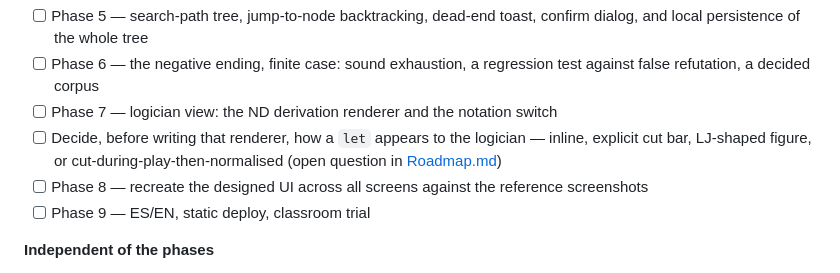
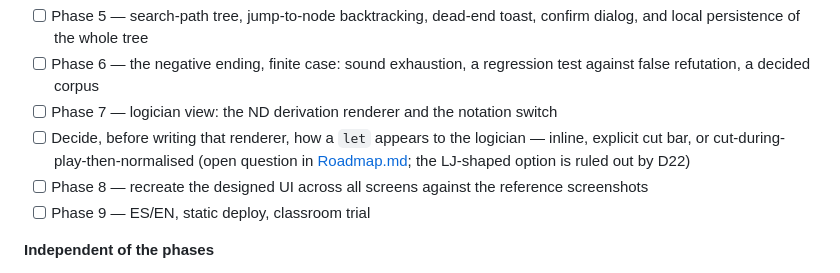
Before and after one commit to jserranohidalgo/curry-howard-game, a Markdown page: ToDo.md, the part around the change. GitHub-like rendering.

```diff
--- a/ToDo.md
+++ b/ToDo.md
@@ -60,7 +60,7 @@ Active focus: **Phase 2 — Engine core**. Phase 1's build is up and verified; P
 - [ ] Phase 5 — search-path tree, jump-to-node backtracking, dead-end toast, confirm dialog, and local persistence of the whole tree
 - [ ] Phase 6 — the negative ending, finite case: sound exhaustion, a regression test against false refutation, a decided corpus
 - [ ] Phase 7 — logician view: the ND derivation renderer and the notation switch
-- [ ] Decide, before writing that renderer, how a `let` appears to the logician — inline, explicit cut bar, LJ-shaped figure, or cut-during-play-then-normalised (open question in [Roadmap.md](Roadmap.md))
+- [ ] Decide, before writing that renderer, how a `let` appears to the logician — inline, explicit cut bar, or cut-during-play-then-normalised (open question in [Roadmap.md](Roadmap.md); the LJ-shaped option is ruled out by D22)
 - [ ] Phase 8 — recreate the designed UI across all screens against the reference screenshots
 - [ ] Phase 9 — ES/EN, static deploy, classroom trial
 
```
Also changed, not shown: Roadmap.md (+3 -2 lines).
